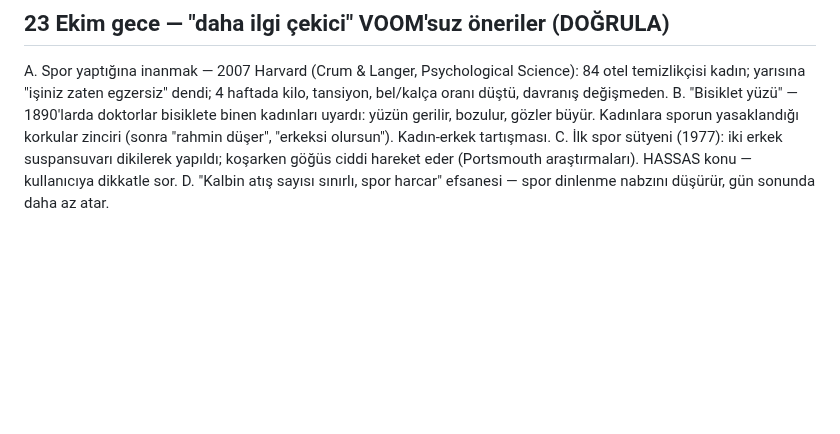
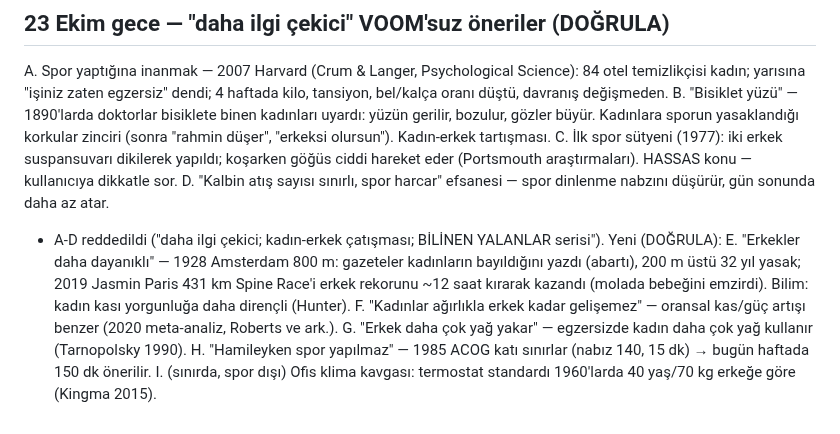
Before and after one commit to mervenurenul1-prog/Deneme-video-, a Markdown page: calisma/konular/ONERILER.md, the part around the change. Drawn GitHub-style; blank space fills up the shorter version.

Commit message:
Bilinen yalanlar serisi önerileri E-I
Co-Authored-By: Claude Opus 5.5 <noreply@anthropic.com>
Claude-Session: https://claude.ai/code/session_01QFvK9VL9vJfeDQJtUadCL1

```diff
--- a/calisma/konular/ONERILER.md
+++ b/calisma/konular/ONERILER.md
@@ -59,3 +59,11 @@ B. "Bisiklet yüzü" — 1890'larda doktorlar bisiklete binen kadınları uyard
 C. İlk spor sütyeni (1977): iki erkek suspansuvarı dikilerek yapıldı; koşarken göğüs ciddi hareket eder (Portsmouth
    araştırmaları). HASSAS konu — kullanıcıya dikkatle sor.
 D. "Kalbin atış sayısı sınırlı, spor harcar" efsanesi — spor dinlenme nabzını düşürür, gün sonunda daha az atar.
+- A-D reddedildi ("daha ilgi çekici; kadın-erkek çatışması; BİLİNEN YALANLAR serisi"). Yeni (DOĞRULA):
+E. "Erkekler daha dayanıklı" — 1928 Amsterdam 800 m: gazeteler kadınların bayıldığını yazdı (abartı), 200 m üstü 32 yıl
+   yasak; 2019 Jasmin Paris 431 km Spine Race'i erkek rekorunu ~12 saat kırarak kazandı (molada bebeğini emzirdi).
+   Bilim: kadın kası yorgunluğa daha dirençli (Hunter).
+F. "Kadınlar ağırlıkla erkek kadar gelişemez" — oransal kas/güç artışı benzer (2020 meta-analiz, Roberts ve ark.).
+G. "Erkek daha çok yağ yakar" — egzersizde kadın daha çok yağ kullanır (Tarnopolsky 1990).
+H. "Hamileyken spor yapılmaz" — 1985 ACOG katı sınırlar (nabız 140, 15 dk) → bugün haftada 150 dk önerilir.
+I. (sınırda, spor dışı) Ofis klima kavgası: termostat standardı 1960'larda 40 yaş/70 kg erkeğe göre (Kingma 2015).
```
